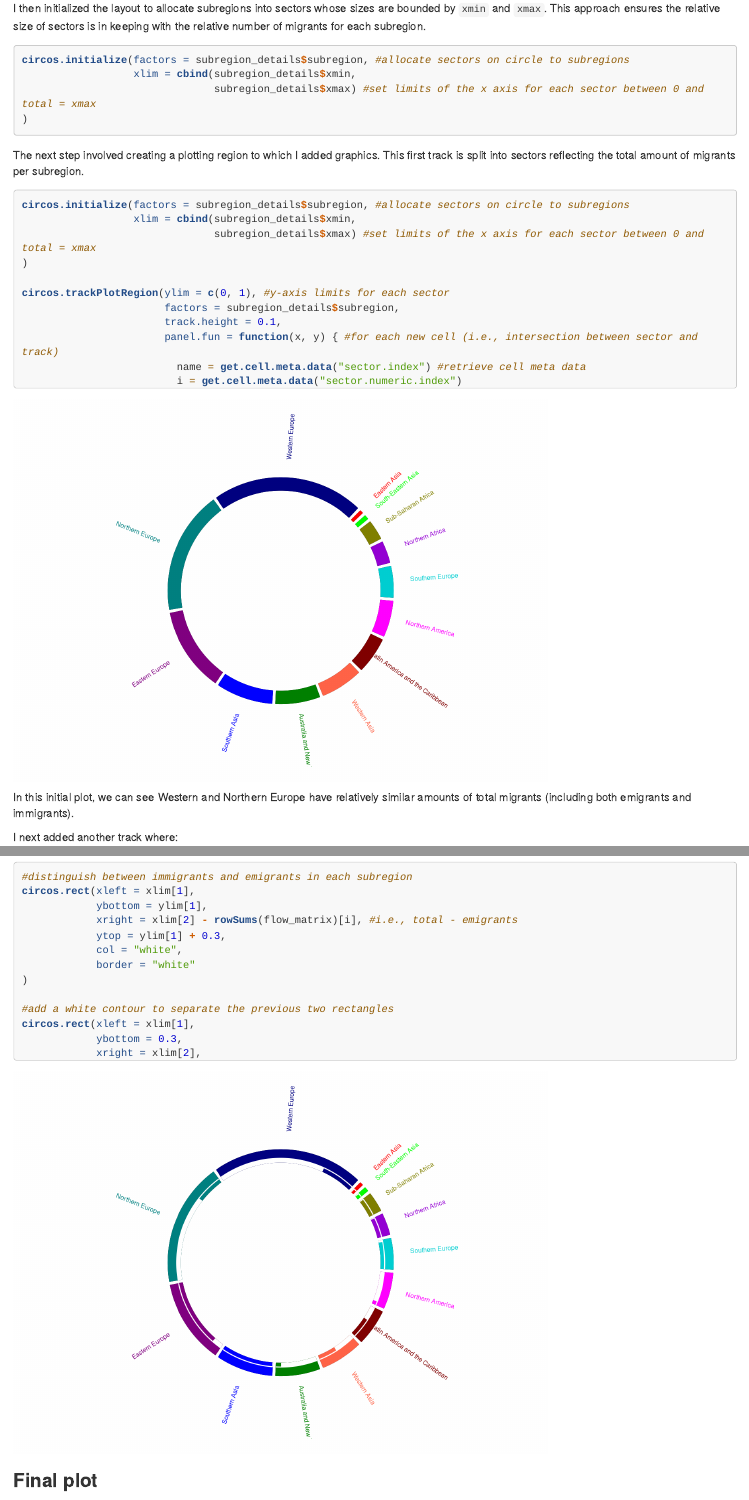
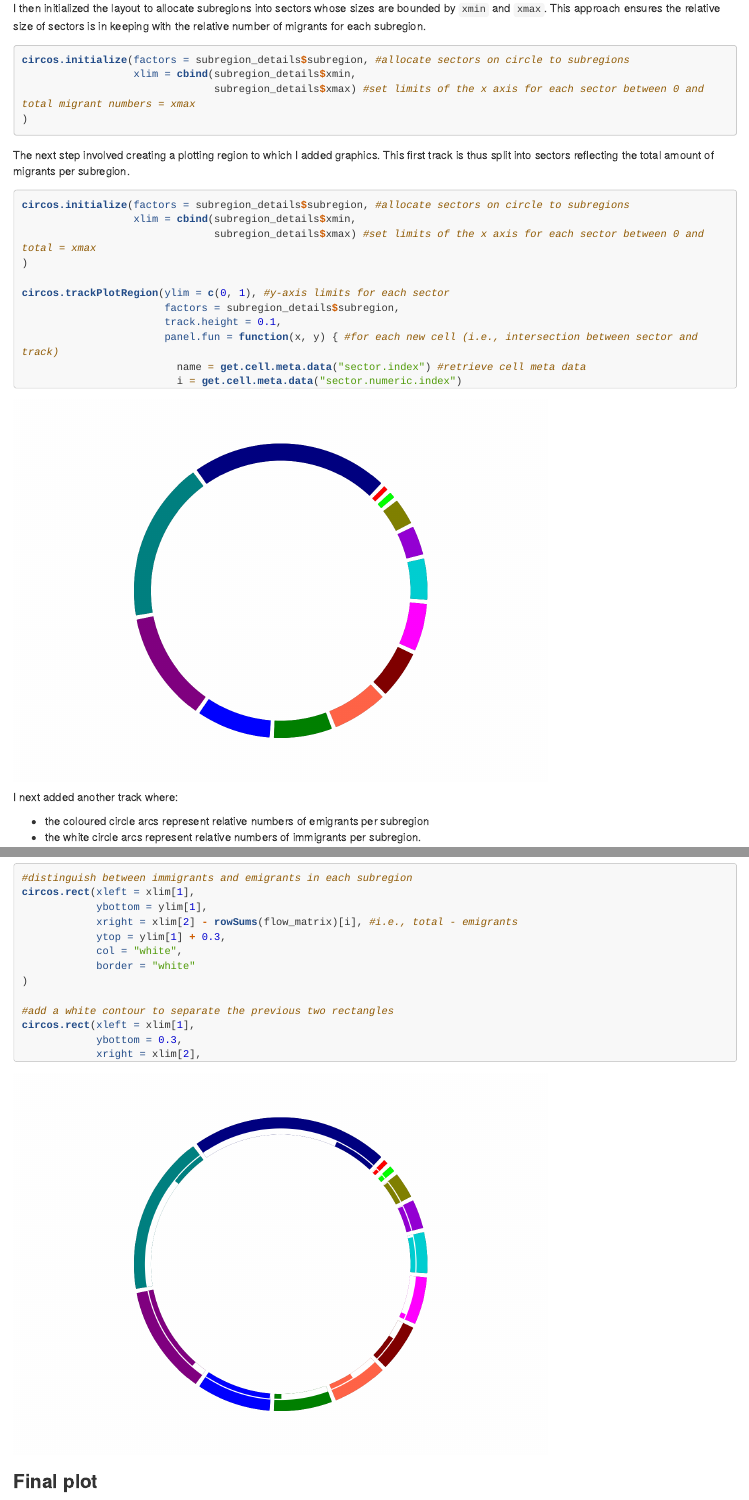
Before and after one commit to protor23/doctors-migration-2018, an R Markdown document (report.Rmd): the page in a window 1100 px wide, from 6980 px down, and a second part further down, joined at a grey line. Rendered offline with R 4.5, knitr and Pandoc, with nearby package versions; long lines of code are wrapped.

Commit message:
updated summary

````diff
--- a/report.Rmd
+++ b/report.Rmd
@@ -360,8 +360,8 @@ circos.par(cell.padding = c(0, 0, 0, 0),
            start.degree = 45, #start plotting at 2 o'clock
            gap.degree = 2, #gap between circle sectors
            points.overflow.warning = FALSE,
-           canvas.xlim = c(-1.3, 1.3), #size of circle
-           canvas.ylim = c(-1.3, 1.3)  #size of circle
+           canvas.xlim = c(-1, 1), #size of circle
+           canvas.ylim = c(-1, 1)  #size of circle
 )
 ```
 
@@ -370,11 +370,11 @@ I then initialized the layout to allocate subregions into sectors whose sizes ar
 ```{r eval = FALSE}
 circos.initialize(factors = subregion_details$subregion, #allocate sectors on circle to subregions
                   xlim = cbind(subregion_details$xmin,
-                               subregion_details$xmax) #set limits of the x axis for each sector between 0 and total = xmax
+                               subregion_details$xmax) #set limits of the x axis for each sector between 0 and total migrant numbers = xmax
 )
 ```
 
-The next step involved creating a plotting region to which I added graphics. This first track is split into sectors reflecting the total amount of migrants per subregion.
+The next step involved creating a plotting region to which I added graphics. This first track is thus split into sectors reflecting the total amount of migrants per subregion.
 
 ```{r include = FALSE}
 circos.initialize(factors = subregion_details$subregion, #allocate sectors on circle to subregions
@@ -398,19 +398,6 @@ circos.trackPlotRegion(ylim = c(0, 1), #y-axis limits for each sector
                          xlim = get.cell.meta.data("xlim")
                          ylim = get.cell.meta.data("ylim")
 
-                         #plot subregion names
-                         circos.text(x = mean(xlim), #position text at middle of sector
-                                     y = ifelse(str_length(name) > 25, 4.5,
-                                                ifelse(str_length(name) > 20, 5,
-                                                       ifelse(str_length(name) >= 14, 4.3, 4))
-                                                ), #distance from plot depending on length of character
-                                     labels = name, #name of subregion
-                                     facing = "clockwise",
-                                     niceFacing = TRUE,
-                                     cex = 0.5, #scale text
-                                     col = subregion_details$rcol[i]
-                         )
-
                          #plot a sector for each subregion
                          circos.rect(xleft = xlim[1],
                                      ybottom = ylim[1],
@@ -424,12 +411,10 @@ circos.trackPlotRegion(ylim = c(0, 1), #y-axis limits for each sector
 )
 ```
 
-In this initial plot, we can see Western and Northern Europe have relatively similar amounts of total migrants (including both emigrants and immigrants).
-
 I next added another track where:
 
-* the coloured portions represent relative numbers of emigrants per subregion
-* the white portions represent relative numbers of immigrants per subregion.
+* the coloured circle arcs represent relative numbers of emigrants per subregion
+* the white circle arcs represent relative numbers of immigrants per subregion.
 
 This was achieved by including the following code inside the `panel.fun()` function in the previous code chunk.
 
@@ -469,19 +454,6 @@ circos.trackPlotRegion(ylim = c(0, 1), #y-axis limits for each sector
                          i = get.cell.meta.data("sector.numeric.index")
                          xlim = get.cell.meta.data("xlim")
                          ylim = get.cell.meta.data("ylim")
-
-                         #plot subregion names
-                        circos.text(x = mean(xlim), #position text at middle of sector
-                                     y = ifelse(str_length(name) > 25, 4.5,
-                                                ifelse(str_length(name) > 20, 5,
-                                                       ifelse(str_length(name) >= 14, 4.3, 4))
-                                                ), #distance of text from plot based on length of subregion name
-                                     labels = name, #name of subregion
-                                     facing = "clockwise",
-                                     niceFacing = TRUE, #adjust text orientation to make it human readable
-                                     cex = 0.5, #scale text
-                                     col = subregion_details$rcol[i] #colour matching region label - less transparent colour
-                         )
 
                          #plot a sector for each subregion
                          circos.rect(xleft = xlim[1],
````
Also changed, not shown: report.Rmd (6 more changed lines).
